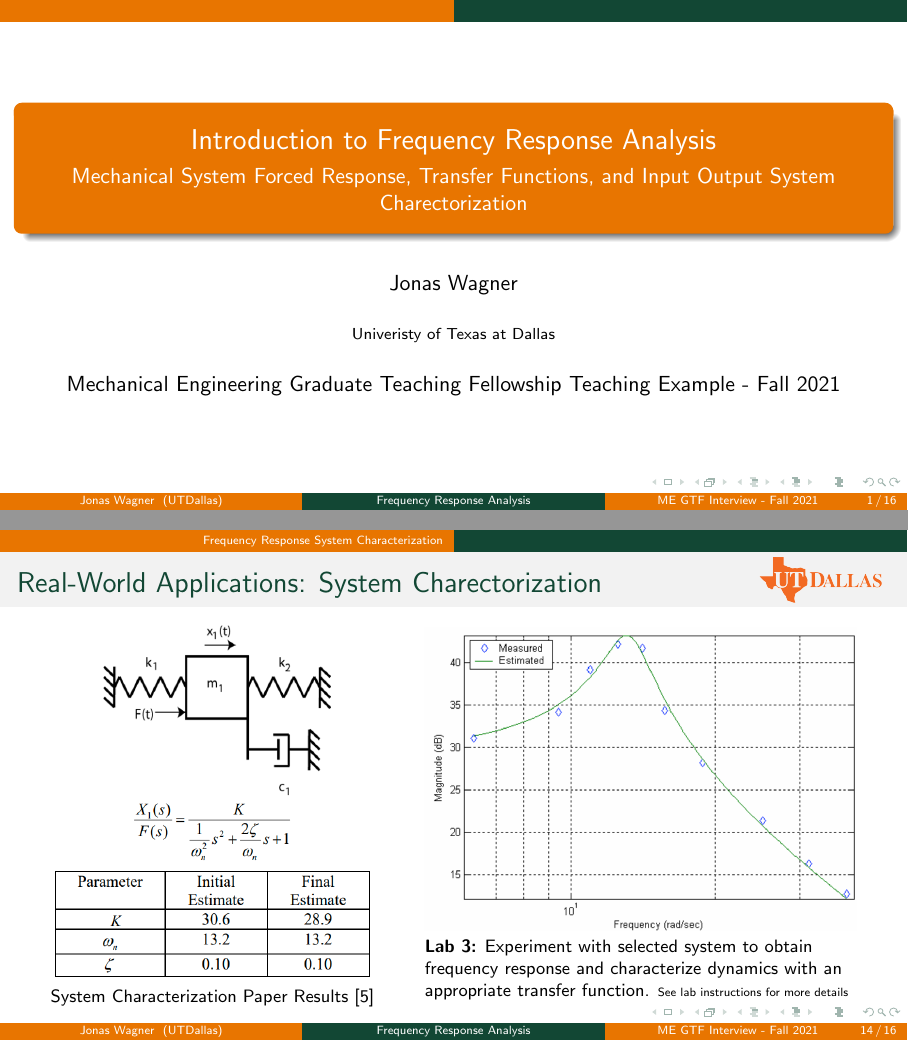
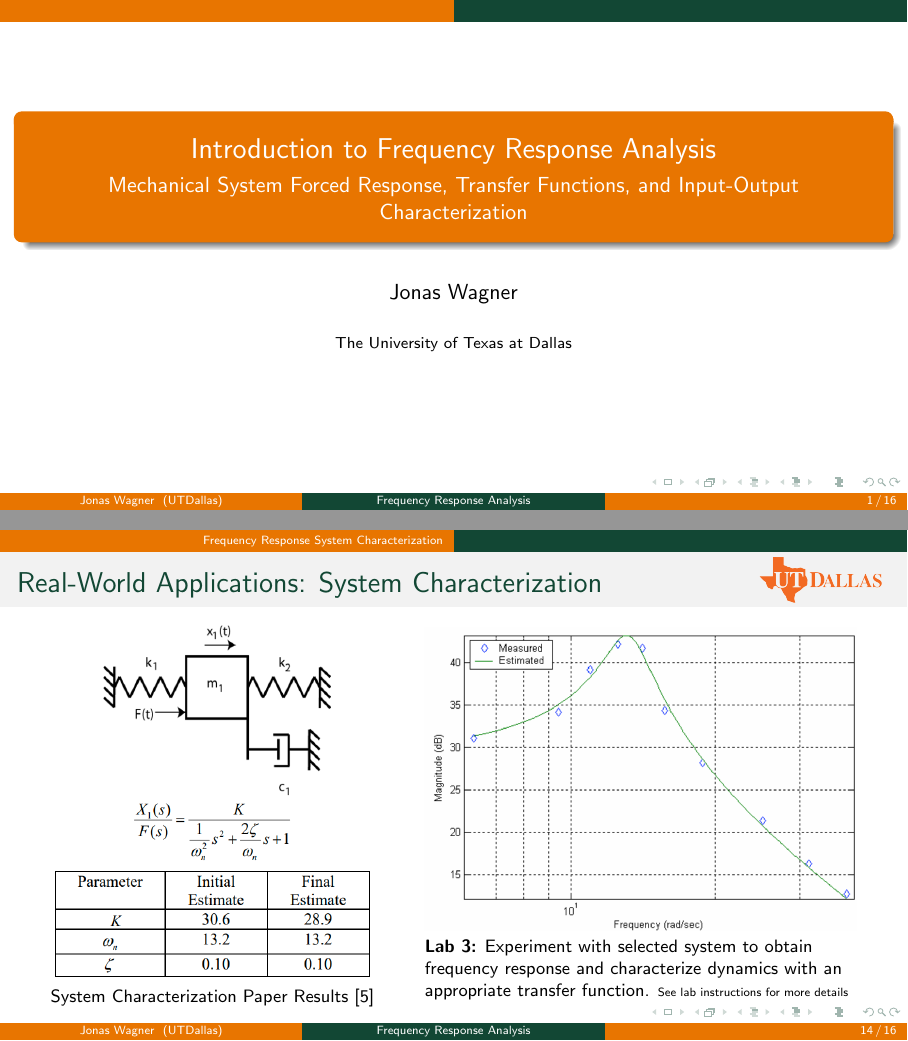
Before and after one commit to jonaswagner2826/TeachingPortfolio, LaTeX slides (LectureExample_FrequencyResponseAnalysis/LectureExample_FrequencyResponseAnalysis.tex): pages 1 and 14 of 16, joined at a grey line. Compiled offline with pdfLaTeX.

Commit message:
Generalized some of the things

```diff
--- a/LectureExample_FrequencyResponseAnalysis/LectureExample_FrequencyResponseAnalysis.tex
+++ b/LectureExample_FrequencyResponseAnalysis/LectureExample_FrequencyResponseAnalysis.tex
@@ -57,11 +57,12 @@
 
 %Presentation Info
 \title[Frequency Response Analysis]{Introduction to Frequency Response Analysis}
-\subtitle{Mechanical System Forced Response, Transfer Functions, and Input Output System Charectorization}
+\subtitle{Mechanical System Forced Response, Transfer Functions, and Input-Output Characterization}
 \author{Jonas Wagner}
-\institute[UTDallas]{Univeristy of Texas at Dallas}
-\date[ME GTF Interview - Fall 2021]{Mechanical Engineering Graduate Teaching Fellowship Teaching Example - Fall 2021}
-
+\institute[UTDallas]{The University of Texas at Dallas}
+% \date[ME GTF Interview - Fall 2021]{Mechanical Engineering Graduate Teaching Fellowship Teaching Example - Fall 2021}
+% Updated since original usage
+\date{}
 
 \begin{document}
 
@@ -285,7 +286,7 @@
 
 \section{Frequency Response System Characterization}
 \begin{frame}
-	\frametitle{Real-World Applications: System Charectorization}
+	\frametitle{Real-World Applications: System Characterization}
 	\begin{columns}
 		\begin{column}{0.375\textwidth}
 			\centering
```
Also changed, not shown: LectureExample_FrequencyResponseAnalysis/LectureExample_FrequencyResponseAnalysis.pdf, README.md, LectureExample_FrequencyResponseAnalysis/LectureExample_FrequencyResponseAnalysis.tex (2 more changed lines), 2 other files.
